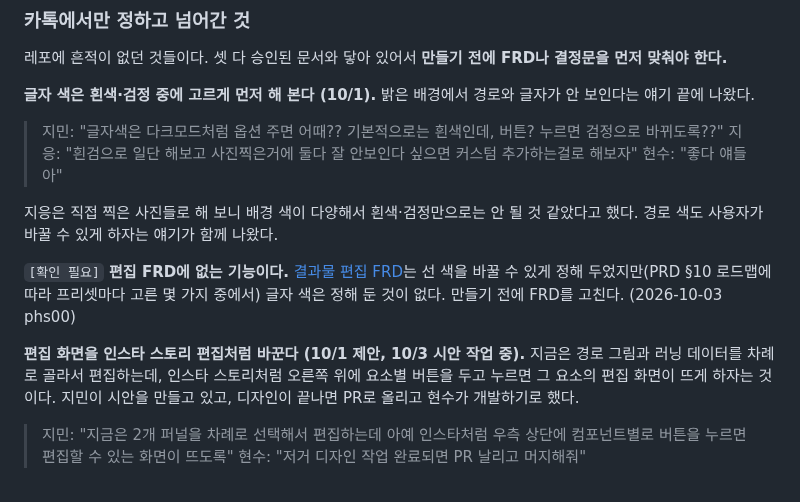
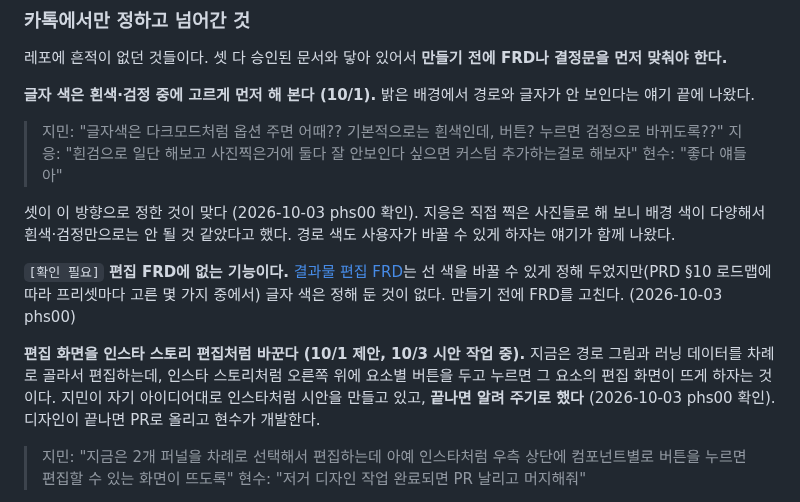
Before and after one commit to everyware-ie/run-mechuri, a Markdown page: docs/ops/qa-log.md, the part around the change. Drawn GitHub-style.

Commit message:
docs(ops): 카톡 정리 검토 반영
글자 색 흰/검 방향은 셋이 정한 것이 맞다. 인스타형 편집 화면은 지민이
시안을 만들고 있고 끝나면 알려 주기로 했다.

Co-Authored-By: Claude Opus 5.5 <noreply@anthropic.com>

```diff
--- a/docs/ops/qa-log.md
+++ b/docs/ops/qa-log.md
@@ -39,11 +39,11 @@ updated: 2026-10-03
 > 지응: "흰검으로 일단 해보고 사진찍은거에 둘다 잘 안보인다 싶으면 커스텀 추가하는걸로 해보자"
 > 현수: "좋다 얘들아"
 
-지응은 직접 찍은 사진들로 해 보니 배경 색이 다양해서 흰색·검정만으로는 안 될 것 같았다고 했다. 경로 색도 사용자가 바꿀 수 있게 하자는 얘기가 함께 나왔다.
+셋이 이 방향으로 정한 것이 맞다 (2026-10-03 phs00 확인). 지응은 직접 찍은 사진들로 해 보니 배경 색이 다양해서 흰색·검정만으로는 안 될 것 같았다고 했다. 경로 색도 사용자가 바꿀 수 있게 하자는 얘기가 함께 나왔다.
 
 `[확인 필요]` **편집 FRD에 없는 기능이다.** [결과물 편집 FRD](../specs/frd/result-editing.md)는 선 색을 바꿀 수 있게 정해 두었지만(PRD §10 로드맵에 따라 프리셋마다 고른 몇 가지 중에서) 글자 색은 정해 둔 것이 없다. 만들기 전에 FRD를 고친다. (2026-10-03 phs00)
 
-**편집 화면을 인스타 스토리 편집처럼 바꾼다 (10/1 제안, 10/3 시안 작업 중).** 지금은 경로 그림과 러닝 데이터를 차례로 골라서 편집하는데, 인스타 스토리처럼 오른쪽 위에 요소별 버튼을 두고 누르면 그 요소의 편집 화면이 뜨게 하자는 것이다. 지민이 시안을 만들고 있고, 디자인이 끝나면 PR로 올리고 현수가 개발하기로 했다.
+**편집 화면을 인스타 스토리 편집처럼 바꾼다 (10/1 제안, 10/3 시안 작업 중).** 지금은 경로 그림과 러닝 데이터를 차례로 골라서 편집하는데, 인스타 스토리처럼 오른쪽 위에 요소별 버튼을 두고 누르면 그 요소의 편집 화면이 뜨게 하자는 것이다. 지민이 자기 아이디어대로 인스타처럼 시안을 만들고 있고, **끝나면 알려 주기로 했다** (2026-10-03 phs00 확인). 디자인이 끝나면 PR로 올리고 현수가 개발한다.
 
 > 지민: "지금은 2개 퍼널을 차례로 선택해서 편집하는데 아예 인스타처럼 우측 상단에 컴포넌트별로 버튼을 누르면 편집할 수 있는 화면이 뜨도록"
 > 현수: "저거 디자인 작업 완료되면 PR 날리고 머지해줘"
```
